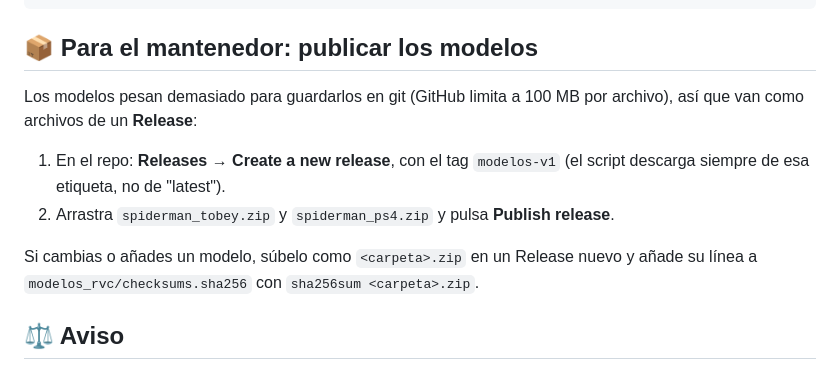
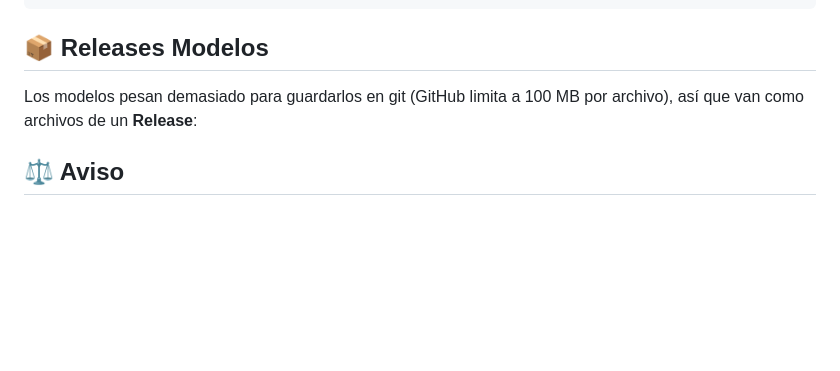
Before and after one commit to diriartev/voces-tts, a Markdown page: README.md, the part around the change. Rendered like a GitHub page; blank space fills up the shorter version.

````diff
--- a/README.md
+++ b/README.md
@@ -157,14 +157,9 @@ GitHub repite todo el CI y **espera tu aprobación** (Actions → *Review deploy
 └── *.sh                     # iniciar / detener / estado / descargar_modelos
 ```
 
-## 📦 Para el mantenedor: publicar los modelos
+## 📦 Releases Modelos
 
 Los modelos pesan demasiado para guardarlos en git (GitHub limita a 100 MB por archivo), así que van como archivos de un **Release**:
-
-1. En el repo: **Releases → Create a new release**, con el tag `modelos-v1` (el script descarga siempre de esa etiqueta, no de "latest").
-2. Arrastra `spiderman_tobey.zip` y `spiderman_ps4.zip` y pulsa **Publish release**.
-
-Si cambias o añades un modelo, súbelo como `<carpeta>.zip` en un Release nuevo y añade su línea a `modelos_rvc/checksums.sha256` con `sha256sum <carpeta>.zip`.
 
 ## ⚖️ Aviso
 
````
